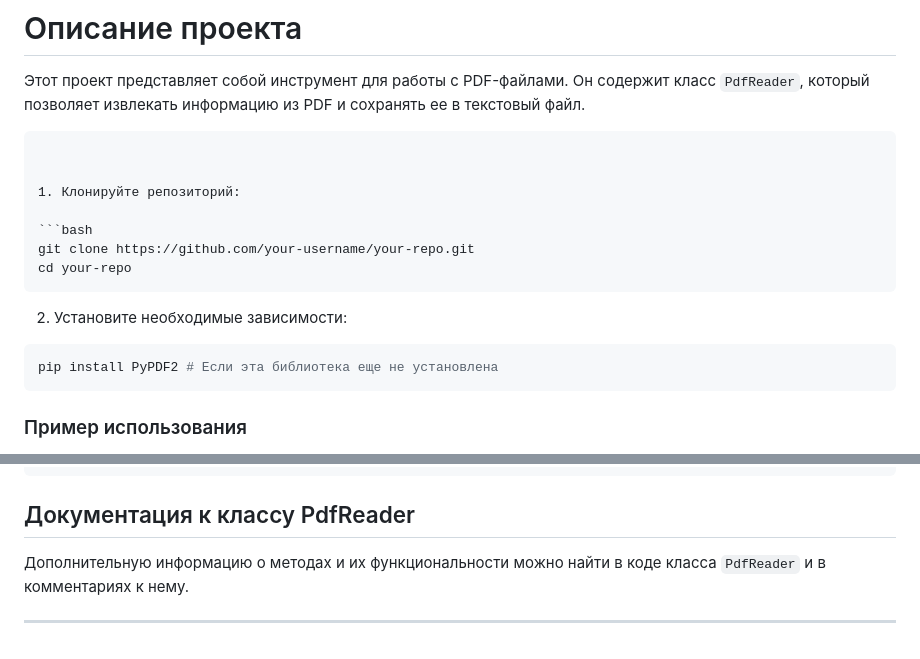
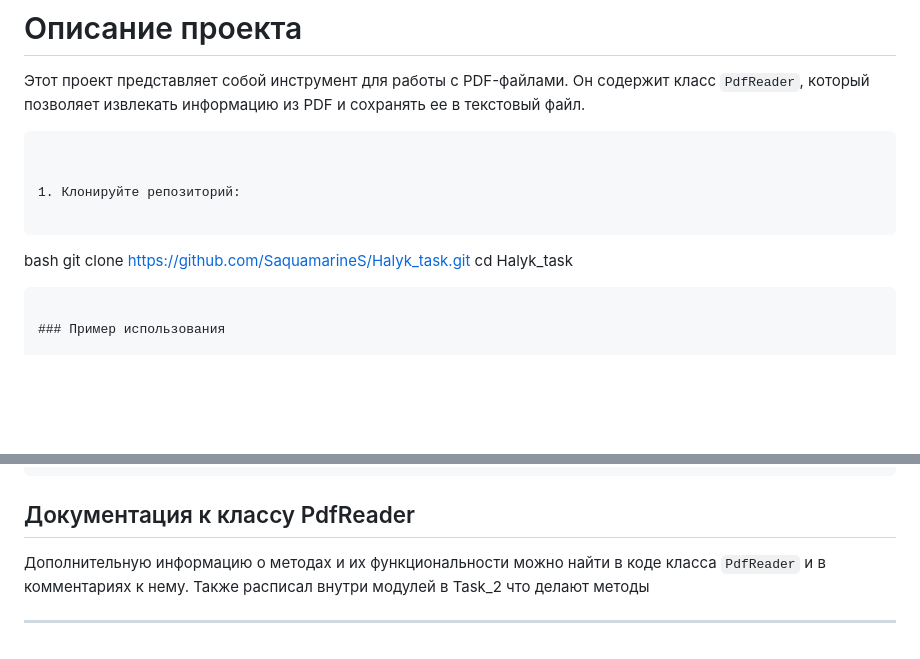
Before and after one commit to SaquamarineS/Halyk_task, a Markdown page: README.md, 2 parts joined by grey strips. Rendered like a GitHub page; blank space fills up the shorter version.

````diff
--- a/README.md
+++ b/README.md
@@ -35,15 +35,10 @@
 
 1. Клонируйте репозиторий:
 
-```bash
-git clone https://github.com/your-username/your-repo.git
-cd your-repo
 ```
-
-2. Установите необходимые зависимости:
-
-```bash
-pip install PyPDF2 # Если эта библиотека еще не установлена
+bash
+git clone https://github.com/SaquamarineS/Halyk_task.git
+cd Halyk_task
 ```
 
 ### Пример использования
@@ -74,6 +69,6 @@ pdf_reader.save_text_to_file(output_directory)
 
 ## Документация к классу PdfReader
 
-Дополнительную информацию о методах и их функциональности можно найти в коде класса `PdfReader` и в комментариях к нему.
+Дополнительную информацию о методах и их функциональности можно найти в коде класса `PdfReader` и в комментариях к нему. Также расписал внутри модулей в Task_2 что делают методы
 
 ---
````
